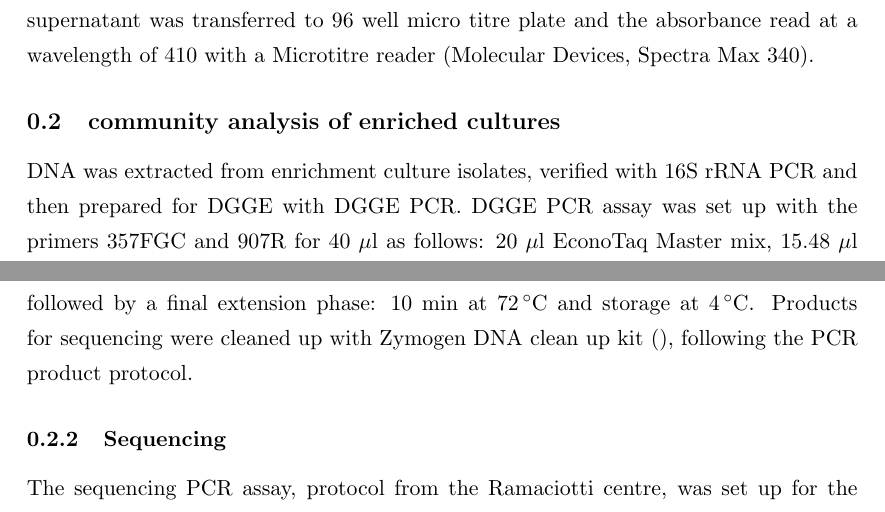
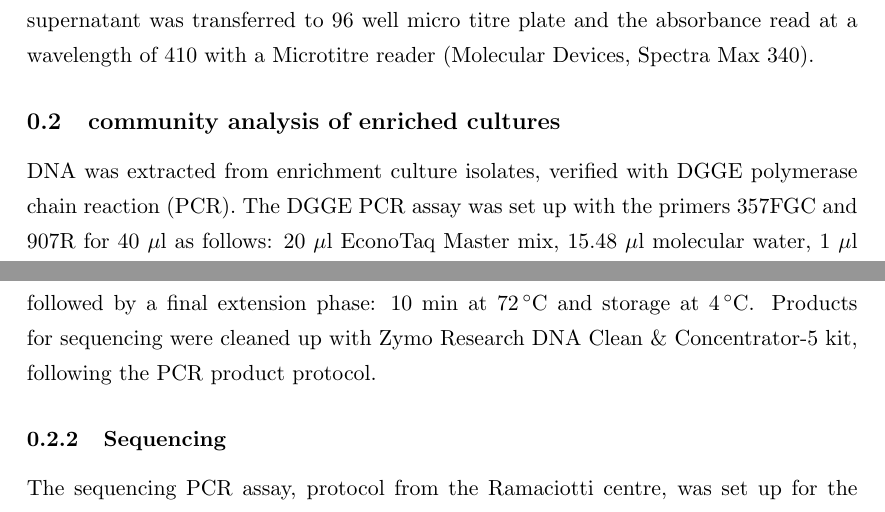
Before and after one commit to bubblegirl/shivs, a LaTeX thesis (thesis_sections/methods/methods.tex): two parts of pages 2 and 4 of 5, joined at a grey line, cut so that both start at the same text. Compiled offline with pdfLaTeX.

Commit message:
methods2

```diff
--- a/thesis_sections/methods/methods.tex
+++ b/thesis_sections/methods/methods.tex
@@ -46,14 +46,14 @@ The pellet was re-suspended via vortexing in 0.5 ml autoclaved MilliQ water to t
 For each sample 0.1 ml were incubated with 0.9 ml of  p-nitrophenyl palmitate (p-npp) containing substrate solution (as per \textbf{Appendix 7.1}) for one hour. Lipase cleaves the p-nitrophenyl group off the plamitate which can be quantified at an absorbance of 410. The p-nitrophenyl concentration is directly correlative with lipase activity. The reaction is terminated by alkaline pH inactivation of lipase with 1 ml 1 M Sodium Carbonate. Samples were centrifuged at 16.1 rcf for 5 min. From each terminated reaction, 0.3 ml supernatant was transferred to 96 well micro titre plate and the absorbance read at a wavelength of 410 with a Microtitre reader (Molecular Devices, Spectra Max 340).
 
 \subsection{community analysis of enriched cultures}
-DNA was extracted from enrichment culture isolates, verified with 16S rRNA PCR and then prepared for DGGE with DGGE PCR. DGGE PCR assay was set up with the primers 357FGC and 907R for 40 $\mu$l as follows: 20 $\mu$l EconoTaq Master mix, 15.48 $\mu$l molecular water, 1 $\mu$l of each primer, 0.52 $\mu$l bovine serum albumin and 2 $\mu$l template. The PCR protocol was the following: 2 min at $95\,^{\circ}\mathrm{C}$, then 30 cycles of denaturing phase: 30 sec at $94\,^{\circ}\mathrm{C}$, annealing phase: 30 sec at  $54\,^{\circ}\mathrm{C}$, extension phase: 1 min 30 sec at $72\,^{\circ}\mathrm{C}$, followed by a final extension phase: 10 min at $72\,^{\circ}\mathrm{C}$ and storage at $4\,^{\circ}\mathrm{C}$.
+DNA was extracted from enrichment culture isolates, verified with DGGE polymerase chain reaction (PCR). The DGGE PCR assay was set up with the primers 357FGC and 907R for 40 $\mu$l as follows: 20 $\mu$l EconoTaq Master mix, 15.48 $\mu$l molecular water, 1 $\mu$l of each primer, 0.52 $\mu$l bovine serum albumin and 2 $\mu$l template. The PCR protocol was the following: 2 min at $95\,^{\circ}\mathrm{C}$, then 30 cycles of denaturing phase: 30 sec at $94\,^{\circ}\mathrm{C}$, annealing phase: 30 sec at  $54\,^{\circ}\mathrm{C}$, extension phase: 1 min 30 sec at $72\,^{\circ}\mathrm{C}$, followed by a final extension phase: 10 min at $72\,^{\circ}\mathrm{C}$ and storage at $4\,^{\circ}\mathrm{C}$.
 Bands of interest were selected from the DGGE and excised and re-run on DGGE PCR to test their integrity, and if satisfactory underwent sequencing PCR.
 
 \subsubsection{Denaturing Gradient Gel Electrophoresis}
-DGGE was conducted using the BioRad DCode system and protocol for 50 \% to 70 \% denaturing gradient on a 6.7 \% arcylamide gel. Electrophoresis was conducted at 75V and $60\,^{\circ}\mathrm{C}$ for 16.5 hrs in 1x TAE. The gel was stained with SybrGold () for 20 min and imaged on a BioRad Gel Doc XR+ Imaging system and BioRad Image Lab software. Bands of interest were excised and suspended in 40 $\mu$l molecular water over night, which used as template for nested PCR set up with 357F and 907R for 40 $\mu$l as follows: 20 $\mu$l EconoTaq Master mix, 12.48 $\mu$l molecular water, 1 $\mu$l of each primer, 0.52 $\mu$l bovine serum albumin and 5 $\mu$l template. The PCR protocol was the following:  min at $30\,^{\circ}\mathrm{C}$, then  cycles of denaturing phase:    2 min at $95\,^{\circ}\mathrm{C}$, then 30 cycles of denaturing phase: 30 sec at $94\,^{\circ}\mathrm{C}$, annealing phase: 30 sec at  $54\,^{\circ}\mathrm{C}$, extension phase: 1 min 30 sec at $72\,^{\circ}\mathrm{C}$, followed by a final extension phase: 10 min at $72\,^{\circ}\mathrm{C}$ and storage at $4\,^{\circ}\mathrm{C}$. Products for sequencing were cleaned up with Zymogen DNA clean up kit (), following the PCR product protocol.
+DGGE was conducted using the BioRad DCode system and protocol for 50 \% to 70 \% denaturing gradient on a 6.7 \% arcylamide gel. Electrophoresis was conducted at 75V and $60\,^{\circ}\mathrm{C}$ for 16.5 hrs in 1x TAE. The gel was stained with SybrGold () for 20 min and imaged on a BioRad Gel Doc XR+ Imaging system and BioRad Image Lab software. Bands of interest were excised and suspended in 40 $\mu$l molecular water over night, which used as template for nested PCR set up with 357F and 907R for 40 $\mu$l as follows: 20 $\mu$l EconoTaq Master mix, 12.48 $\mu$l molecular water, 1 $\mu$l of each primer, 0.52 $\mu$l bovine serum albumin and 5 $\mu$l template. The PCR protocol was the following:  min at $30\,^{\circ}\mathrm{C}$, then  cycles of denaturing phase:    2 min at $95\,^{\circ}\mathrm{C}$, then 30 cycles of denaturing phase: 30 sec at $94\,^{\circ}\mathrm{C}$, annealing phase: 30 sec at  $54\,^{\circ}\mathrm{C}$, extension phase: 1 min 30 sec at $72\,^{\circ}\mathrm{C}$, followed by a final extension phase: 10 min at $72\,^{\circ}\mathrm{C}$ and storage at $4\,^{\circ}\mathrm{C}$. Products for sequencing were cleaned up with Zymo Research DNA Clean \& Concentrator-5 kit, following the PCR product protocol.
 
 \subsubsection{Sequencing}
-The sequencing PCR assay, protocol from the Ramaciotti centre, was set up for the 357F primer at 20 $\mu$l as follows: 1 $\mu$l BigDye terminator V3.1, 20 - 50 ng PCR product, 0.32 $\mu$l primer, 3,5 $\mu$l 5x sequencing buffer and made up to 20 $\mu$l with molecular water. The PCR protocol was the following: 26 cycles of denaturing phase: 10 sec at $96\,^{\circ}\mathrm{C}$, annealing phase:  at 5 sec $50\,^{\circ}\mathrm{C}$, extension phase: 4 min at $60\,^{\circ}\mathrm{C}$, followed by and storage at $4\,^{\circ}\mathrm{C}$.
+The sequencing PCR assay, protocol from the Ramaciotti centre, was set up for the 357F primer at 20 $\mu$l as follows: 1 $\mu$l BigDye terminator V3.1, 20 - 50 ng PCR product, 0.32 $\mu$l primer, 3.5 $\mu$l 5x sequencing buffer and made up to 20 $\mu$l with molecular water. The PCR protocol was the following: 26 cycles of denaturing phase: 10 sec at $96\,^{\circ}\mathrm{C}$, annealing phase:  at 5 sec $50\,^{\circ}\mathrm{C}$, extension phase: 4 min at $60\,^{\circ}\mathrm{C}$, followed by and storage at $4\,^{\circ}\mathrm{C}$.
 
 The samples were cleaned up by addition of 5 $\mu$l of 125 mM EDTA and 60 $\mu$l 100 \% ethanol followed by vortexing and 15 min precipitation period. The samples were then spun at 14000 rcf for 20 min and supernatant was removed. After addition of 160 $\mu$l fresh 70 \% ethanol, samples were spun at 14000 rcf for 10 min and supernatant discarded. This step was repeated with addition of 80 $\mu$l 70 \% ethanol. The samples were dried in the dark and submitted to the Ramaciotti centre at UNSW for Sanger Sequencing.
 
```
Also changed, not shown: thesis_sections/methods/methods.tex (3 more changed lines).
